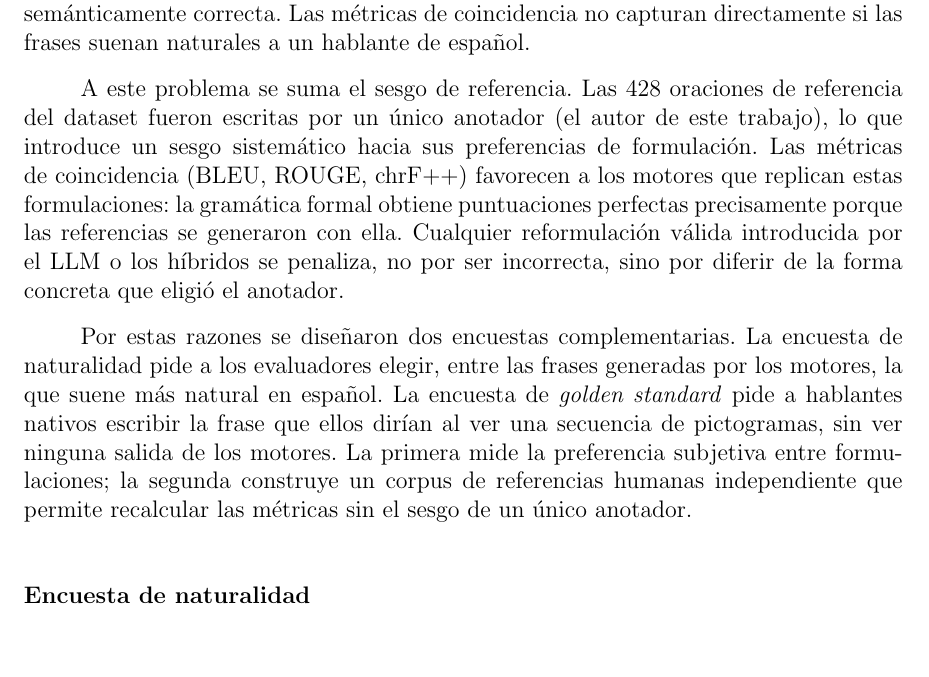
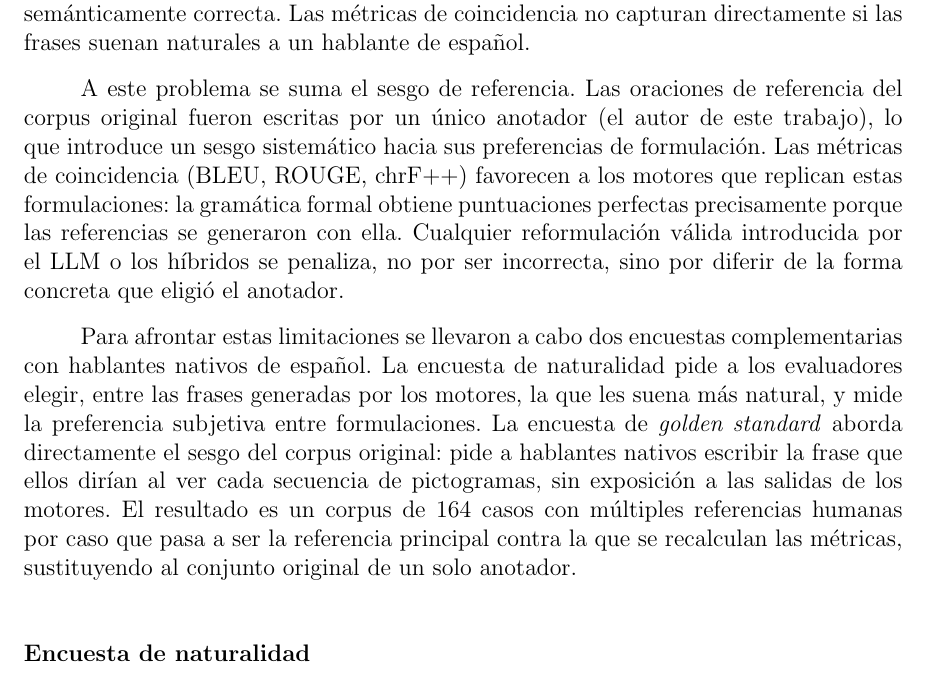
Before and after one commit to Lagaress/tfg-memory, a LaTeX document (main.tex, which reads sections/development/evaluacion-comparativa.tex): part of page 64 of 104, cut so that both start at the same text. Compiled offline with pdfLaTeX.

Commit message:
Frame golden standard as the new reference corpus
Co-Authored-By: Claude Opus 4.7 (1M context) <noreply@anthropic.com>

```diff
--- a/sections/development/evaluacion-comparativa.tex
+++ b/sections/development/evaluacion-comparativa.tex
@@ -356,9 +356,9 @@ El determinismo (la propiedad de que la misma entrada produce siempre la misma s
 
 Las métricas automáticas descritas en las secciones anteriores son objetivas y reproducibles, pero presentan una limitación de fondo: una misma secuencia de pictogramas puede expresarse de formas igualmente válidas que difieren de la referencia, y las métricas penalizan esas reformulaciones. Si el dataset contiene ``quiero beber agua'' como referencia para la secuencia \texttt{[yo, querer, agua]}, un motor que genere ``me gustaría tomar agua'' recibirá un BLEU-4 bajo a pesar de ser una oración natural y semánticamente correcta. Las métricas de coincidencia no capturan directamente si las frases suenan naturales a un hablante de español.
 
-A este problema se suma el sesgo de referencia. Las 428 oraciones de referencia del dataset fueron escritas por un único anotador (el autor de este trabajo), lo que introduce un sesgo sistemático hacia sus preferencias de formulación. Las métricas de coincidencia (BLEU, ROUGE, chrF++) favorecen a los motores que replican estas formulaciones: la gramática formal obtiene puntuaciones perfectas precisamente porque las referencias se generaron con ella. Cualquier reformulación válida introducida por el LLM o los híbridos se penaliza, no por ser incorrecta, sino por diferir de la forma concreta que eligió el anotador.
+A este problema se suma el sesgo de referencia. Las oraciones de referencia del corpus original fueron escritas por un único anotador (el autor de este trabajo), lo que introduce un sesgo sistemático hacia sus preferencias de formulación. Las métricas de coincidencia (BLEU, ROUGE, chrF++) favorecen a los motores que replican estas formulaciones: la gramática formal obtiene puntuaciones perfectas precisamente porque las referencias se generaron con ella. Cualquier reformulación válida introducida por el LLM o los híbridos se penaliza, no por ser incorrecta, sino por diferir de la forma concreta que eligió el anotador.
 
-Por estas razones se diseñaron dos encuestas complementarias. La encuesta de naturalidad pide a los evaluadores elegir, entre las frases generadas por los motores, la que suene más natural en español. La encuesta de \textit{golden standard} pide a hablantes nativos escribir la frase que ellos dirían al ver una secuencia de pictogramas, sin ver ninguna salida de los motores. La primera mide la preferencia subjetiva entre formulaciones; la segunda construye un corpus de referencias humanas independiente que permite recalcular las métricas sin el sesgo de un único anotador.
+Para afrontar estas limitaciones se llevaron a cabo dos encuestas complementarias con hablantes nativos de español. La encuesta de naturalidad pide a los evaluadores elegir, entre las frases generadas por los motores, la que les suena más natural, y mide la preferencia subjetiva entre formulaciones. La encuesta de \textit{golden standard} aborda directamente el sesgo del corpus original: pide a hablantes nativos escribir la frase que ellos dirían al ver cada secuencia de pictogramas, sin exposición a las salidas de los motores. El resultado es un corpus de 164 casos con múltiples referencias humanas por caso que pasa a ser la referencia principal contra la que se recalculan las métricas, sustituyendo al conjunto original de un solo anotador.
 
 \subsubsection{Encuesta de naturalidad}
 \label{sec:eval-naturalidad}
```
